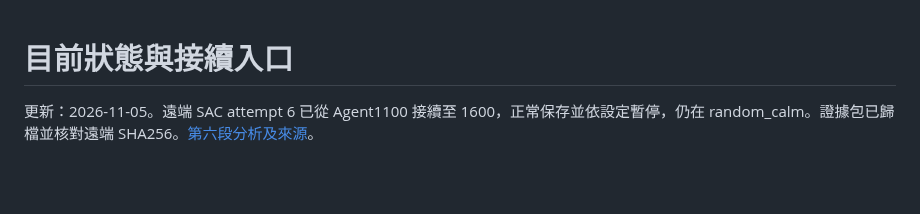
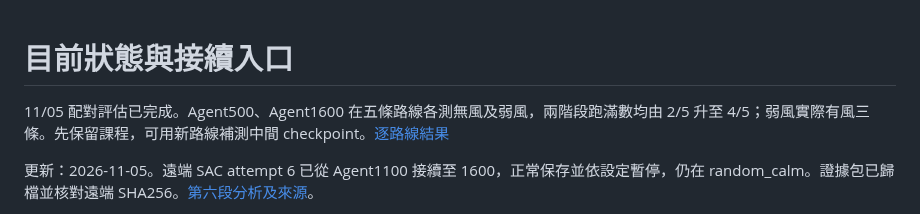
Before and after one commit to yeyi58095/ModularTraining, a Markdown page: docs/records/current-status.md, the part around the change. GitHub-like rendering; blank space fills up the shorter version.

```diff
--- a/docs/records/current-status.md
+++ b/docs/records/current-status.md
@@ -1,4 +1,6 @@
 # 目前狀態與接續入口
+
+11/05 配對評估已完成。Agent500、Agent1600 在五條路線各測無風及弱風，兩階段跑滿數均由 2/5 升至 4/5；弱風實際有風三條。先保留課程，可用新路線補測中間 checkpoint。[逐路線結果](sac-paper64-attempt6-2026-11-05.md#五條配對路線的實測結果)
 
 更新：2026-11-05。遠端 SAC attempt 6 已從 Agent1100 接續至 1600，正常保存並依設定暫停，仍在 random_calm。證據包已歸檔並核對遠端 SHA256。[第六段分析及來源](sac-paper64-attempt6-2026-11-05.md)。
 
```
Also changed, not shown: docs/records/sac-paper64-attempt6-2026-11-05.md (+14 -0 lines).
